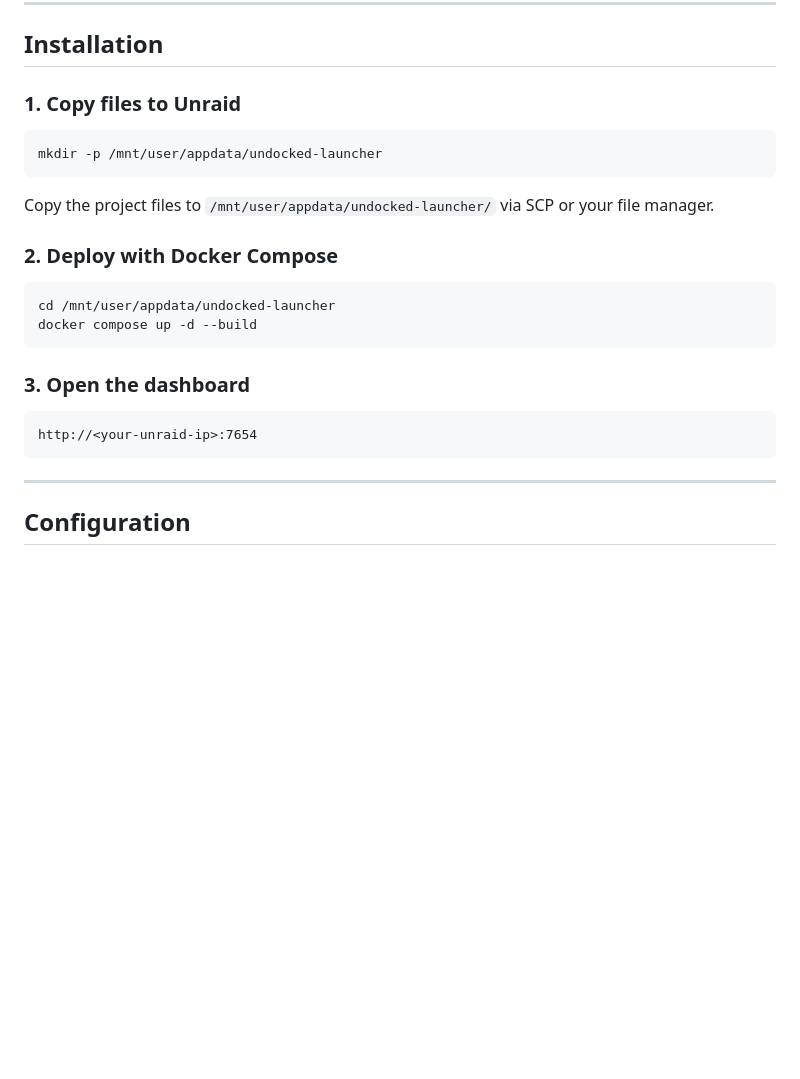
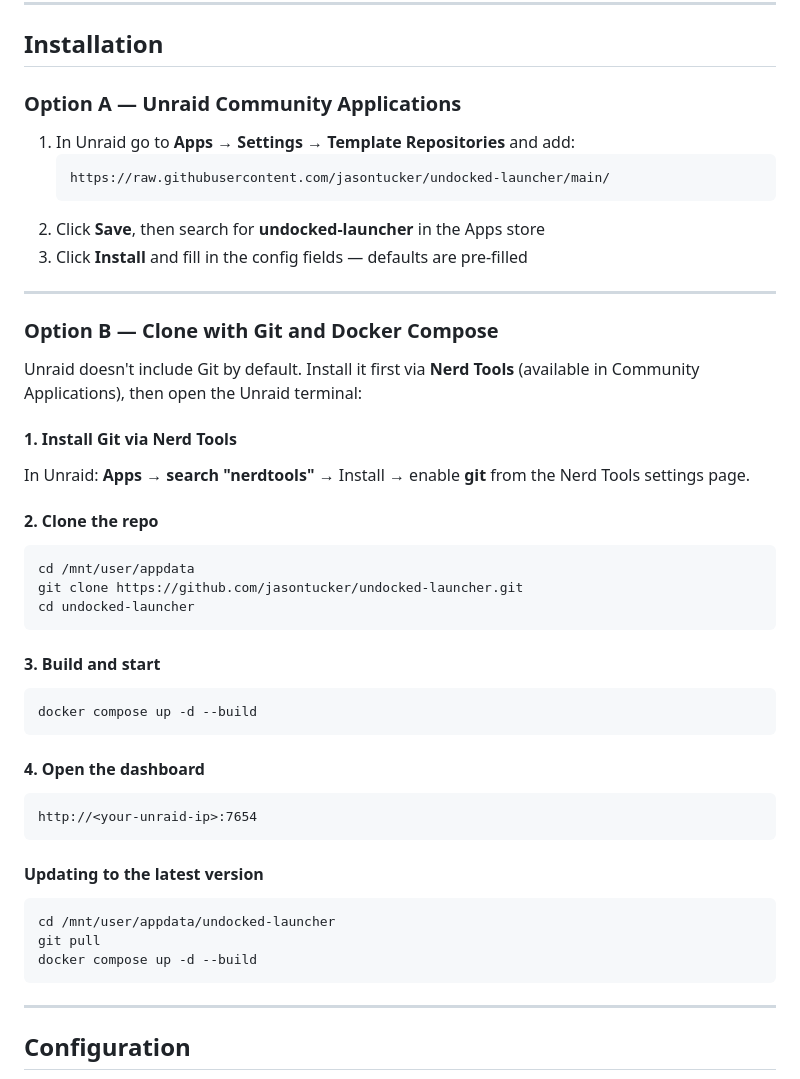
Before and after one commit to jasontucker/undocked-launcher, a Markdown page: README.md, the part around the change. Drawn GitHub-style; blank space fills up the shorter version.

Commit message:
Add installation instructions for git clone and CA
Documents both install paths: Unraid Community Applications (one-click)
and git clone via Nerd Tools with Docker Compose. Includes update
instructions for the git method.

Co-Authored-By: Claude Sonnet 4.6 <noreply@anthropic.com>

````diff
--- a/README.md
+++ b/README.md
@@ -39,25 +39,51 @@ A self-hosted homelab dashboard that runs in Docker on Unraid. Automatically dis
 
 ## Installation
 
-### 1. Copy files to Unraid
+### Option A — Unraid Community Applications
+
+1. In Unraid go to **Apps → Settings → Template Repositories** and add:
+   ```
+   https://raw.githubusercontent.com/jasontucker/undocked-launcher/main/
+   ```
+2. Click **Save**, then search for **undocked-launcher** in the Apps store
+3. Click **Install** and fill in the config fields — defaults are pre-filled
+
+---
+
+### Option B — Clone with Git and Docker Compose
+
+Unraid doesn't include Git by default. Install it first via **Nerd Tools** (available in Community Applications), then open the Unraid terminal:
+
+#### 1. Install Git via Nerd Tools
+
+In Unraid: **Apps → search "nerdtools"** → Install → enable **git** from the Nerd Tools settings page.
+
+#### 2. Clone the repo
 
 ```bash
-mkdir -p /mnt/user/appdata/undocked-launcher
+cd /mnt/user/appdata
+git clone https://github.com/jasontucker/undocked-launcher.git
+cd undocked-launcher
 ```
 
-Copy the project files to `/mnt/user/appdata/undocked-launcher/` via SCP or your file manager.
+#### 3. Build and start
 
-### 2. Deploy with Docker Compose
+```bash
+docker compose up -d --build
+```
+
+#### 4. Open the dashboard
+
+```
+http://<your-unraid-ip>:7654
+```
+
+#### Updating to the latest version
 
 ```bash
 cd /mnt/user/appdata/undocked-launcher
+git pull
 docker compose up -d --build
-```
-
-### 3. Open the dashboard
-
-```
-http://<your-unraid-ip>:7654
 ```
 
 ---
````
